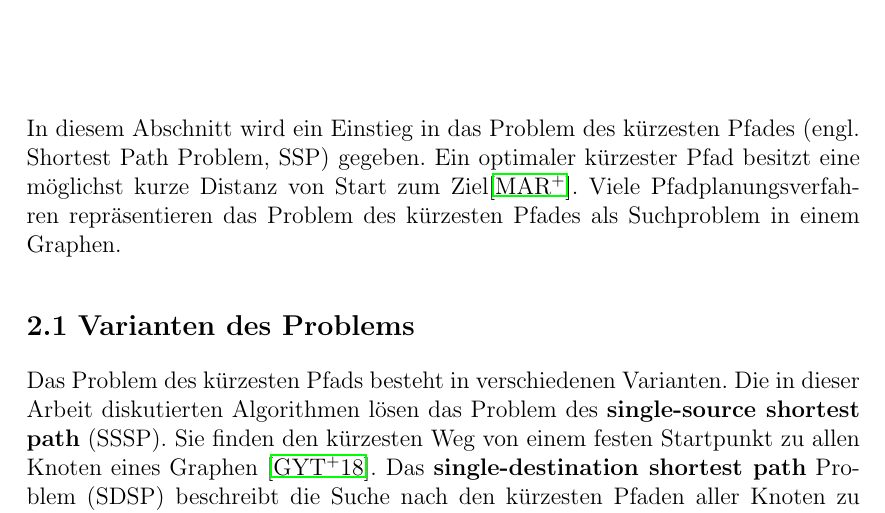
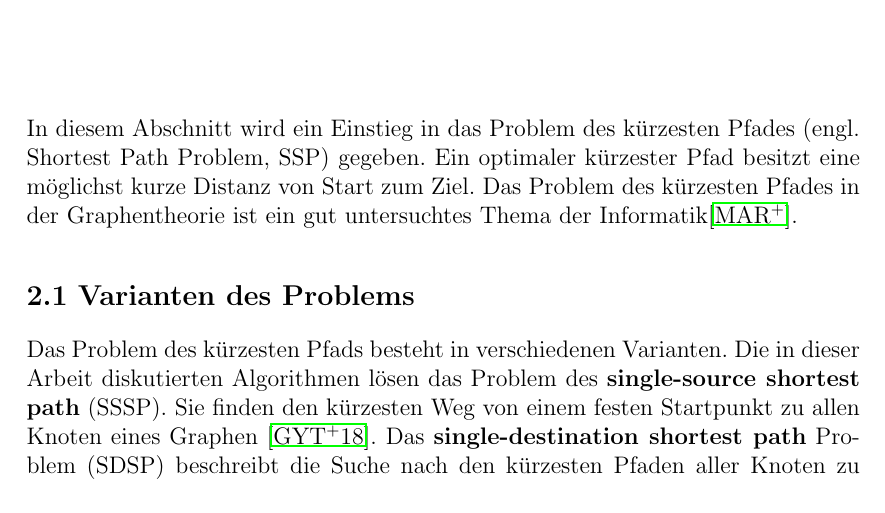
Before and after one commit to Handkock/wa2020_pathplanning, a LaTeX thesis (wa20202_vorlage.tex, which reads chapters/ShortestPathProblem.tex): part of page 5 of 19, cut so that both start at the same text. Compiled offline with pdfLaTeX.

Commit message:
chapter 2 intro

```diff
--- a/chapters/ShortestPathProblem.tex
+++ b/chapters/ShortestPathProblem.tex
@@ -1,6 +1,6 @@
 \chapter{Das Problem des kürzesten Pfades}
 
-In diesem Abschnitt wird ein Einstieg in das Problem des kürzesten Pfades (engl. Shortest Path Problem, SSP) gegeben. Ein optimaler kürzester Pfad besitzt eine möglichst kurze Distanz von Start zum Ziel\cite{Madkour.2017}. Viele Pfadplanungsverfahren repräsentieren das Problem des kürzesten Pfades als Suchproblem in einem Graphen.
+In diesem Abschnitt wird ein Einstieg in das Problem des kürzesten Pfades (engl. Shortest Path Problem, SSP) gegeben. Ein optimaler kürzester Pfad besitzt eine möglichst kurze Distanz von Start zum Ziel. Das Problem des kürzesten Pfades in der Graphentheorie ist ein gut untersuchtes Thema der Informatik\cite{Madkour.2017}.
 
 
 \section{Varianten des Problems}
```
